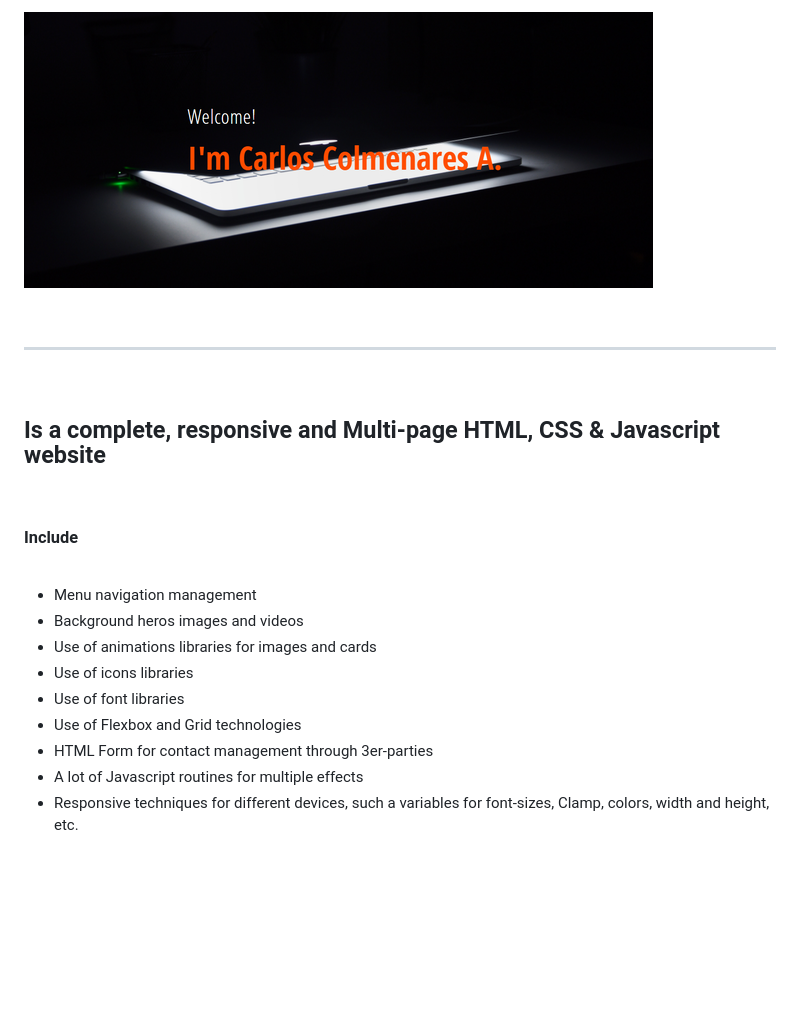
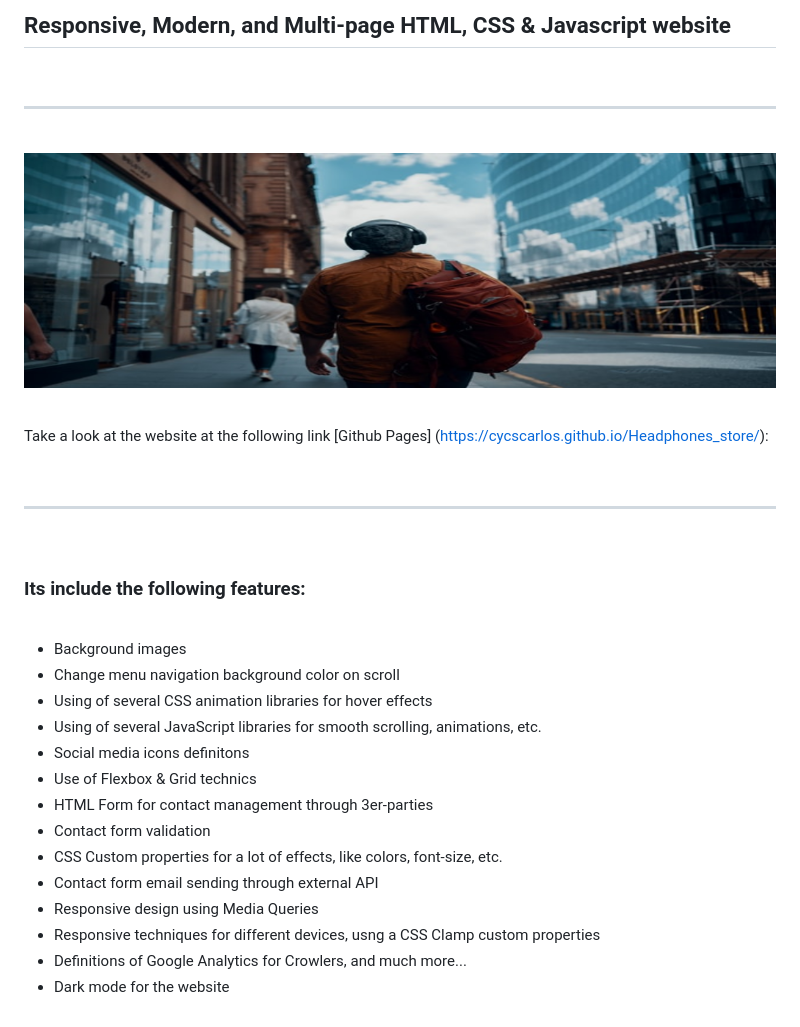
Before and after one commit to cycscarlos/Headphones_store, a Markdown page: README.md, the part around the change. Drawn GitHub-style; pictures changed too: assets/img/readme14.png (added); blank space fills up the shorter version.

```diff
--- a/README.md
+++ b/README.md
@@ -1,4 +1,4 @@
-![zCoder Banner!](assets/img/miBanner.png)
+<h2>Responsive, Modern, and Multi-page HTML, CSS & Javascript website</h2>
 
 <br>
 
@@ -6,21 +6,35 @@
 
 <br>
 
-### <div style="text-align:center"><h3>Is a complete, responsive and Multi-page HTML, CSS & Javascript website</h3></div>
+![Website banner!](assets/img/readme14.png)
 
 <br>
 
-### <div style="text-align:right"><h5>Include</h5></div>
+Take a look at the website at the following link [Github Pages] (https://cycscarlos.github.io/Headphones_store/):
 
 <br>
-<ul style="text-align:justify; font-size:12x">
-<li>Menu navigation management </li>
-<li>Background heros images and videos</li>
-<li>Use of animations libraries for images and cards</li>
-<li>Use of icons libraries</li>
-<li>Use of font libraries</li>
-<li>Use of Flexbox and Grid technologies</li>
+
+---
+
+<br>
+
+<h3>Its include the following features:</h3>
+
+<br>
+
+<ul>
+<li>Background images</li>
+<li>Change menu navigation background color on scroll</li>
+<li>Using of several CSS animation libraries for hover effects</li>
+<li>Using of several JavaScript libraries for smooth scrolling, animations, etc.</li>
+<li>Social media icons definitons</li>
+<li>Use of Flexbox & Grid technics</li>
 <li>HTML Form for contact management through 3er-parties</li>
-<li>A lot of Javascript routines for multiple effects</li>
-<li>Responsive techniques for different devices, such a variables for font-sizes, Clamp, colors, width and height, etc.</li>
+<li>Contact form validation</li>
+<li>CSS Custom properties for a lot of effects, like colors, font-size, etc.</li>
+<li>Contact form email sending through external API</li>
+<li>Responsive design using Media Queries</li>
+<li>Responsive techniques for different devices, usng a CSS Clamp custom properties</li>
+<li>Definitions of Google Analytics for Crowlers, and much more...</li>
+<li>Dark mode for the website</li>
 </ul>
```
